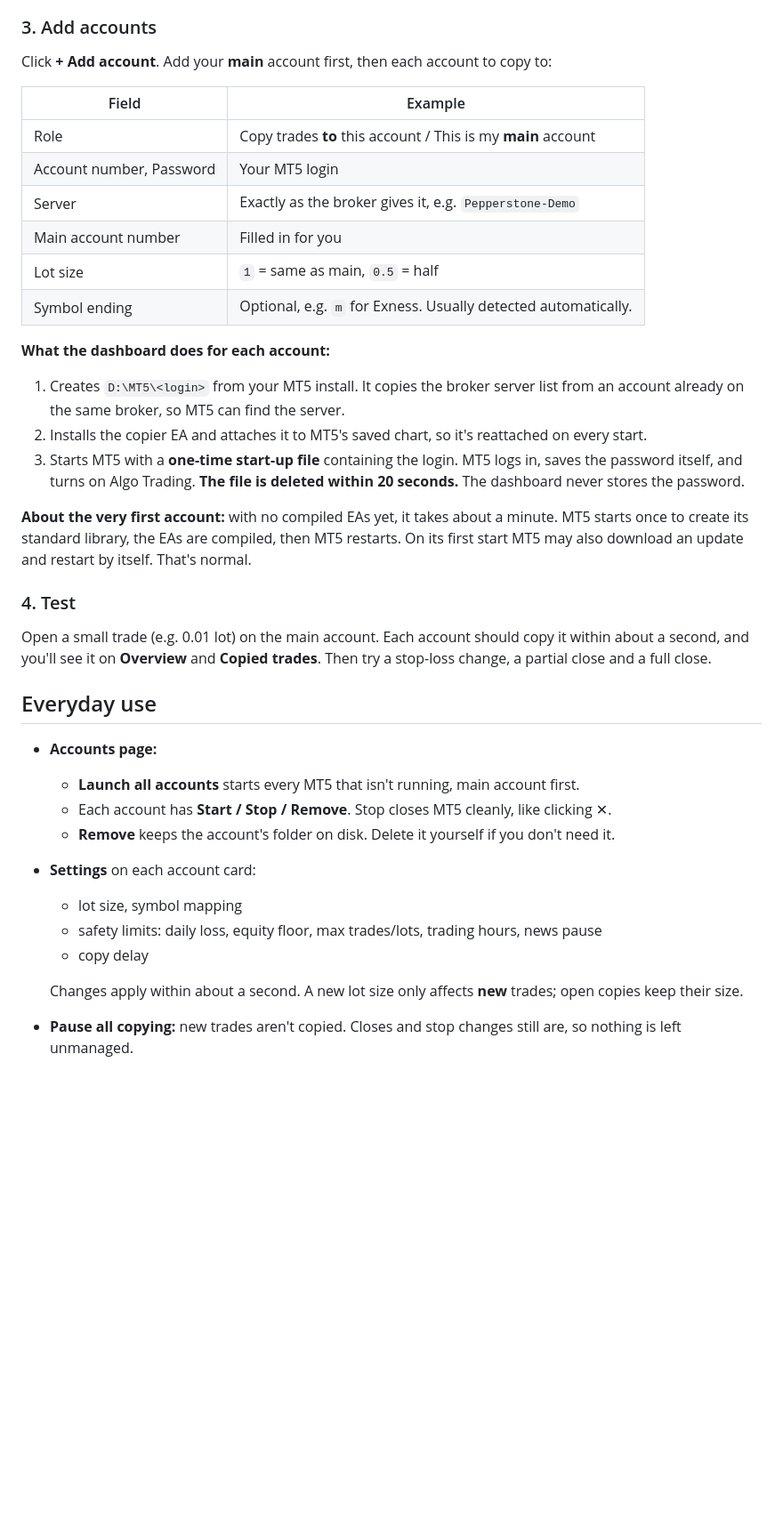
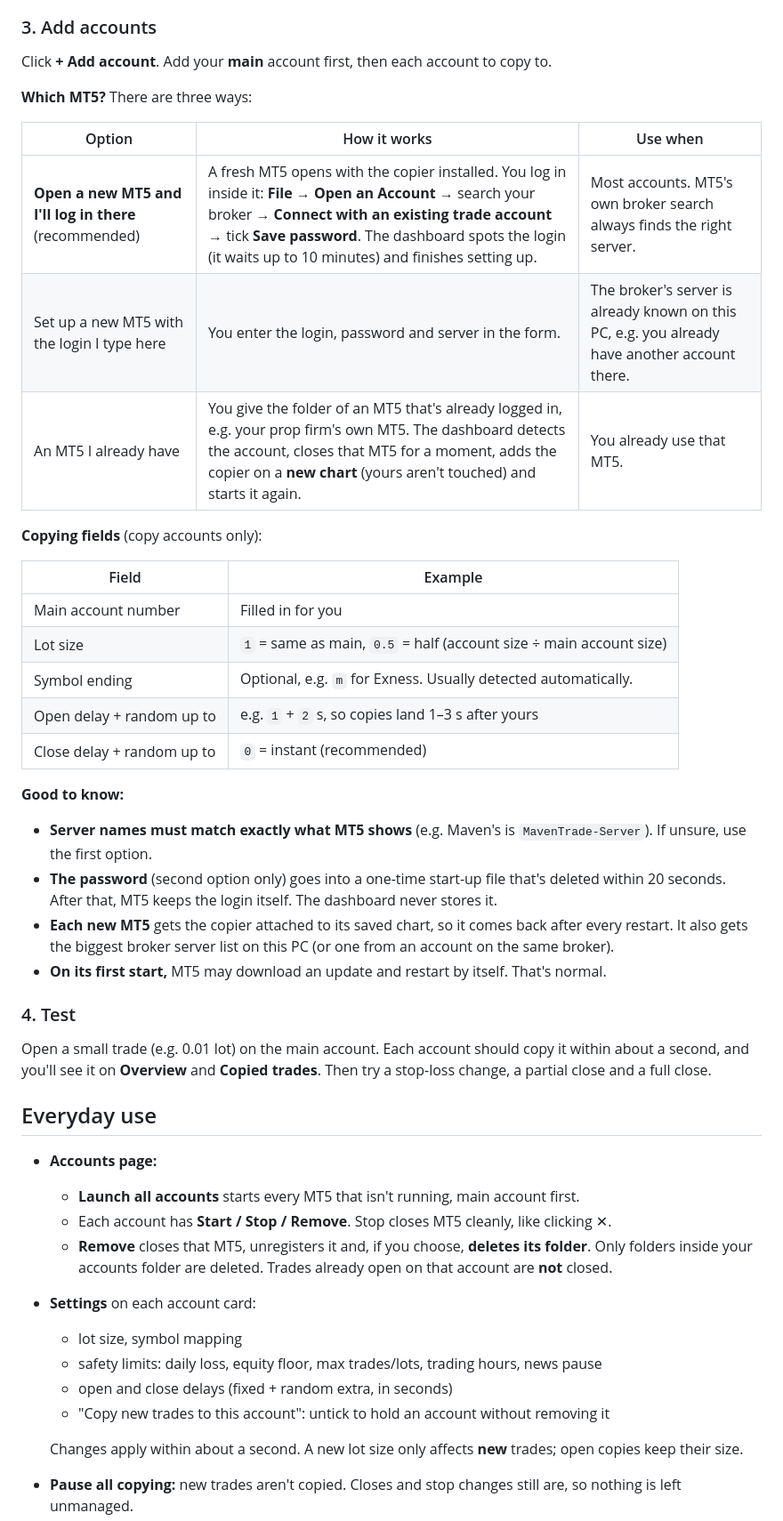
Before and after one commit to MaweuPaul/MT5-PPA-Copier, a Markdown page: docs/setup.md, the part around one of its changes. Shown at 89% size. Drawn GitHub-style; blank space fills up the shorter version.

```diff
--- a/docs/setup.md
+++ b/docs/setup.md
@@ -36,23 +36,31 @@ Go to **Accounts → Setup**:
 
 ### 3. Add accounts
 
-Click **+ Add account**. Add your **main** account first, then each account to copy to:
+Click **+ Add account**. Add your **main** account first, then each account to copy to.
+
+**Which MT5?** There are three ways:
+
+| Option | How it works | Use when |
+|---|---|---|
+| **Open a new MT5 and I'll log in there** (recommended) | A fresh MT5 opens with the copier installed. You log in inside it: **File → Open an Account** → search your broker → **Connect with an existing trade account** → tick **Save password**. The dashboard spots the login (it waits up to 10 minutes) and finishes setting up. | Most accounts. MT5's own broker search always finds the right server. |
+| Set up a new MT5 with the login I type here | You enter the login, password and server in the form. | The broker's server is already known on this PC, e.g. you already have another account there. |
+| An MT5 I already have | You give the folder of an MT5 that's already logged in, e.g. your prop firm's own MT5. The dashboard detects the account, closes that MT5 for a moment, adds the copier on a **new chart** (yours aren't touched) and starts it again. | You already use that MT5. |
+
+**Copying fields** (copy accounts only):
 
 | Field | Example |
 |---|---|
-| Role | Copy trades **to** this account / This is my **main** account |
-| Account number, Password | Your MT5 login |
-| Server | Exactly as the broker gives it, e.g. `Pepperstone-Demo` |
 | Main account number | Filled in for you |
-| Lot size | `1` = same as main, `0.5` = half |
+| Lot size | `1` = same as main, `0.5` = half (account size ÷ main account size) |
 | Symbol ending | Optional, e.g. `m` for Exness. Usually detected automatically. |
+| Open delay + random up to | e.g. `1` + `2` s, so copies land 1–3 s after yours |
+| Close delay + random up to | `0` = instant (recommended) |
 
-**What the dashboard does for each account:**
-1. Creates `D:\MT5\<login>` from your MT5 install. It copies the broker server list from an account already on the same broker, so MT5 can find the server.
-2. Installs the copier EA and attaches it to MT5's saved chart, so it's reattached on every start.
-3. Starts MT5 with a **one-time start-up file** containing the login. MT5 logs in, saves the password itself, and turns on Algo Trading. **The file is deleted within 20 seconds.** The dashboard never stores the password.
-
-**About the very first account:** with no compiled EAs yet, it takes about a minute. MT5 starts once to create its standard library, the EAs are compiled, then MT5 restarts. On its first start MT5 may also download an update and restart by itself. That's normal.
+**Good to know:**
+- **Server names must match exactly what MT5 shows** (e.g. Maven's is `MavenTrade-Server`). If unsure, use the first option.
+- **The password** (second option only) goes into a one-time start-up file that's deleted within 20 seconds. After that, MT5 keeps the login itself. The dashboard never stores it.
+- **Each new MT5** gets the copier attached to its saved chart, so it comes back after every restart. It also gets the biggest broker server list on this PC (or one from an account on the same broker).
+- **On its first start,** MT5 may download an update and restart by itself. That's normal.
 
 ### 4. Test
 
@@ -63,11 +71,12 @@ Open a small trade (e.g. 0.01 lot) on the main account. Each account should copy
 - **Accounts page:**
   - **Launch all accounts** starts every MT5 that isn't running, main account first.
   - Each account has **Start / Stop / Remove**. Stop closes MT5 cleanly, like clicking ✕.
-  - **Remove** keeps the account's folder on disk. Delete it yourself if you don't need it.
+  - **Remove** closes that MT5, unregisters it and, if you choose, **deletes its folder**. Only folders inside your accounts folder are deleted. Trades already open on that account are **not** closed.
 - **Settings** on each account card:
   - lot size, symbol mapping
   - safety limits: daily loss, equity floor, max trades/lots, trading hours, news pause
-  - copy delay
+  - open and close delays (fixed + random extra, in seconds)
+  - "Copy new trades to this account": untick to hold an account without removing it
 
   Changes apply within about a second. A new lot size only affects **new** trades; open copies keep their size.
 - **Pause all copying:** new trades aren't copied. Closes and stop changes still are, so nothing is left unmanaged.
```
Also changed, not shown: other parts of docs/setup.md (+1 -1 lines), README.md (+9 -4 lines), docs/screenshots/accounts.png, docs/screenshots/add-account.png, 1 other file.
